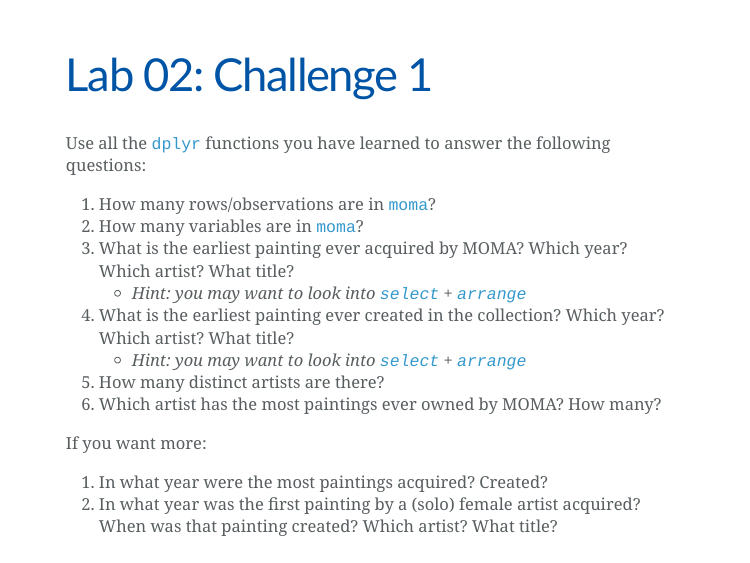
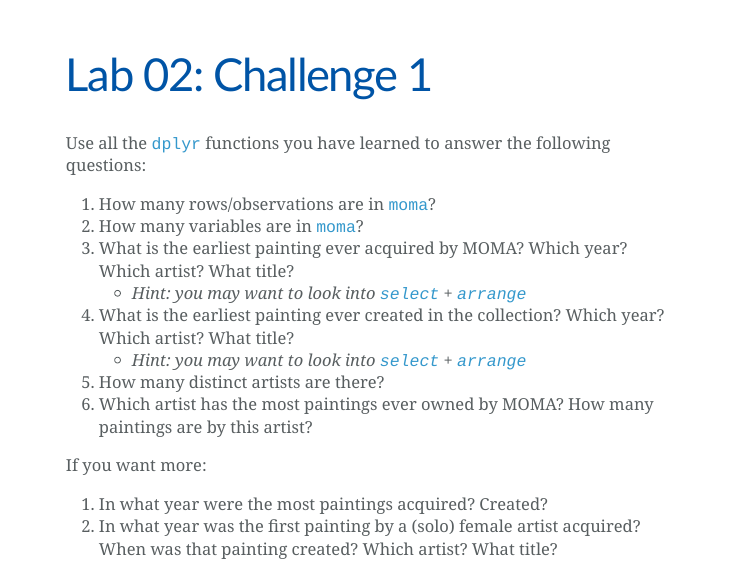
Before and after one commit to apreshill/data-vis-labs-2018, an R Markdown document (slides/02-slides.Rmd): page 7 of 14. The pictures show the slides in the output file slides/02-slides.html that the author committed with the source; the slides are laid out offline by our stand-in for remark.js, each with all of its steps uncovered, in fonts that may differ from those the slides ask for, and without slide numbers, shadows or browser add-ons.

Commit message:
update slides

```diff
--- a/slides/02-slides.Rmd
+++ b/slides/02-slides.Rmd
@@ -100,7 +100,7 @@ Use all the `dplyr` functions you have learned to answer the following questions
 1. What is the earliest painting ever created in the collection? Which year? Which artist? What title?
     - *Hint: you may want to look into `select` + `arrange`*
 1. How many distinct artists are there?
-1. Which artist has the most paintings ever owned by MOMA? How many?
+1. Which artist has the most paintings ever owned by MOMA? How many paintings are by this artist?
 
 If you want more:
 1. In what year were the most paintings acquired? Created?
```
Also changed, not shown: slides/02-slides.html.
